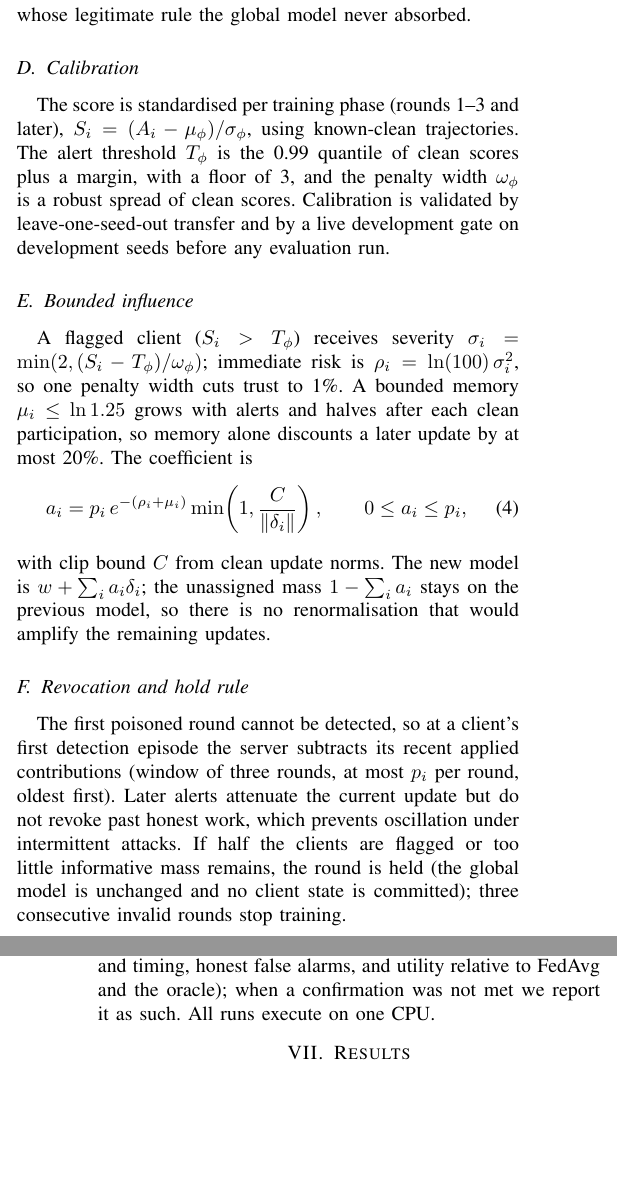
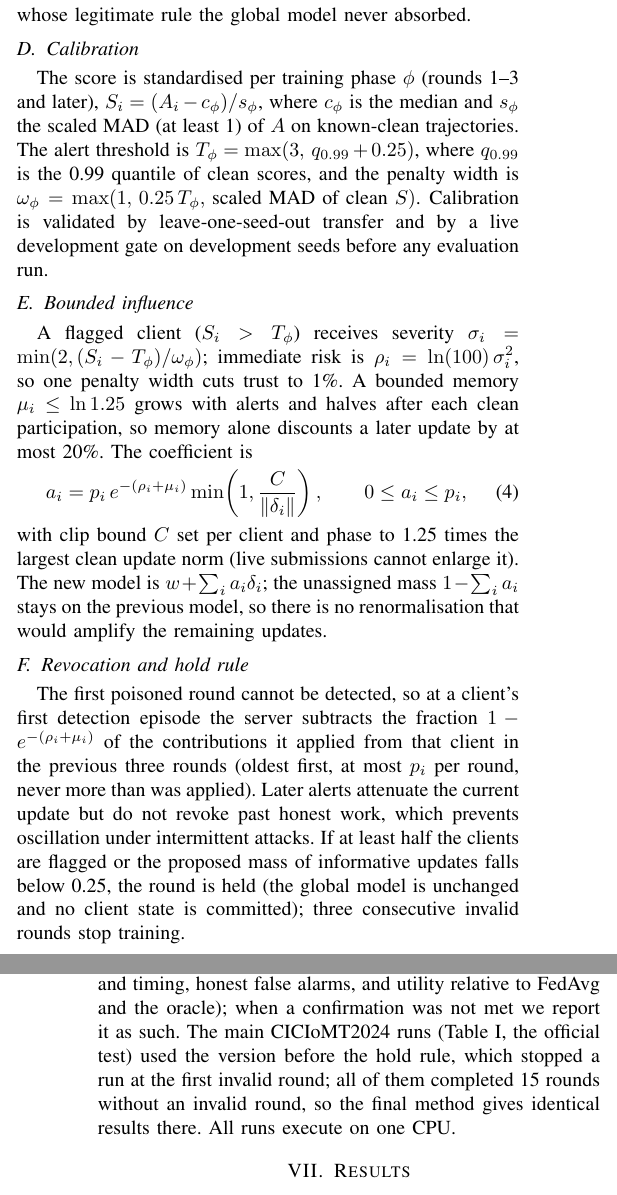
Before and after one commit to A-k-S-H-a-Y-K/Fed-MediShield, a LaTeX paper (paper/main.tex): two parts of the columns of pages 2 and 4 of 7, joined at a grey line, cut so that both start at the same text, the shorter picture padded with empty space. Compiled offline with pdfLaTeX.

Commit message:
Paper: align calibration, clipping, revocation and hold-rule text with code; disclose bsc_6/bsc_7 equivalence

```diff
--- a/paper/main.tex
+++ b/paper/main.tex
@@ -96,17 +96,17 @@ Z_i^{(f)}[q] = \min\!\left(\frac{\big(K_i^{(f)}[q] - \max(m_{-i}[q], \pi_i[q])\b
 with an effect floor $\epsilon = 0.05$. One probe is selected on the discovery fold and confirmed on the other, which suppresses chance maxima over the 588 probes: $q^\star = \arg\max_q Z_i^{(1)}[q]$ and $A_i = \max(0, \min(Z_i^{(1)}[q^\star], Z_i^{(2)}[q^\star]))$. The profile removed honest false alarms that otherwise locked out a client whose legitimate rule the global model never absorbed.
 
 \subsection{Calibration}
-The score is standardised per training phase (rounds 1--3 and later), $S_i = (A_i - \mu_{\phi})/\sigma_{\phi}$, using known-clean trajectories. The alert threshold $T_\phi$ is the 0.99 quantile of clean scores plus a margin, with a floor of 3, and the penalty width $\omega_\phi$ is a robust spread of clean scores. Calibration is validated by leave-one-seed-out transfer and by a live development gate on development seeds before any evaluation run.
+The score is standardised per training phase $\phi$ (rounds 1--3 and later), $S_i = (A_i - c_{\phi})/s_{\phi}$, where $c_\phi$ is the median and $s_\phi$ the scaled MAD (at least 1) of $A$ on known-clean trajectories. The alert threshold is $T_\phi = \max(3,\, q_{0.99} + 0.25)$, where $q_{0.99}$ is the 0.99 quantile of clean scores, and the penalty width is $\omega_\phi = \max(1,\, 0.25\,T_\phi,\, \text{scaled MAD of clean } S)$. Calibration is validated by leave-one-seed-out transfer and by a live development gate on development seeds before any evaluation run.
 
 \subsection{Bounded influence}
 A flagged client ($S_i > T_\phi$) receives severity $\sigma_i = \min(2, (S_i - T_\phi)/\omega_\phi)$; immediate risk is $\rho_i = \ln(100)\,\sigma_i^2$, so one penalty width cuts trust to 1\%. A bounded memory $\mu_i \le \ln 1.25$ grows with alerts and halves after each clean participation, so memory alone discounts a later update by at most 20\%. The coefficient is
 \begin{equation}
 a_i = p_i\, e^{-(\rho_i + \mu_i)} \min\!\left(1, \frac{C}{\lVert \delta_i \rVert}\right), \qquad 0 \le a_i \le p_i,
 \end{equation}
-with clip bound $C$ from clean update norms. The new model is $w + \sum_i a_i \delta_i$; the unassigned mass $1 - \sum_i a_i$ stays on the previous model, so there is no renormalisation that would amplify the remaining updates.
+with clip bound $C$ set per client and phase to 1.25 times the largest clean update norm (live submissions cannot enlarge it). The new model is $w + \sum_i a_i \delta_i$; the unassigned mass $1 - \sum_i a_i$ stays on the previous model, so there is no renormalisation that would amplify the remaining updates.
 
 \subsection{Revocation and hold rule}
-The first poisoned round cannot be detected, so at a client's first detection episode the server subtracts its recent applied contributions (window of three rounds, at most $p_i$ per round, oldest first). Later alerts attenuate the current update but do not revoke past honest work, which prevents oscillation under intermittent attacks. If half the clients are flagged or too little informative mass remains, the round is held (the global model is unchanged and no client state is committed); three consecutive invalid rounds stop training.
+The first poisoned round cannot be detected, so at a client's first detection episode the server subtracts the fraction $1 - e^{-(\rho_i+\mu_i)}$ of the contributions it applied from that client in the previous three rounds (oldest first, at most $p_i$ per round, never more than was applied). Later alerts attenuate the current update but do not revoke past honest work, which prevents oscillation under intermittent attacks. If at least half the clients are flagged or the proposed mass of informative updates falls below 0.25, the round is held (the global model is unchanged and no client state is committed); three consecutive invalid rounds stop training.
 
 \begin{algorithm}[t]
 \caption{One Fed-MediShield server round}
@@ -156,7 +156,7 @@ The assumption is exactly what a source-specific backdoor violates; we test that
 
 \textbf{Baselines and metrics.} FedAvg~\cite{mcmahan2017fedavg}, Krum and median/trimmed mean ($f=2$)~\cite{blanchard2017krum,yin2018median}, RFA~\cite{pillutla2022rfa} and Fed-ADH~\cite{pathak2026early}, plus an evaluator-only oracle that drops the true attackers (perfect detection). We report ASR, accuracy, macro-F1, per-class recall, and detection recall and honest false-alarm rate over client updates.
 
-\textbf{Protocol.} Design decisions used development seeds only. Confirmatory claims use fresh seeds with criteria fixed in advance (final-ASR reduction, exposure rounds, detection rate and timing, honest false alarms, and utility relative to FedAvg and the oracle); when a confirmation was not met we report it as such. All runs execute on one CPU.
+\textbf{Protocol.} Design decisions used development seeds only. Confirmatory claims use fresh seeds with criteria fixed in advance (final-ASR reduction, exposure rounds, detection rate and timing, honest false alarms, and utility relative to FedAvg and the oracle); when a confirmation was not met we report it as such. The main CICIoMT2024 runs (Table~\ref{tab:compare}, the official test) used the version before the hold rule, which stopped a run at the first invalid round; all of them completed 15 rounds without an invalid round, so the final method gives identical results there. All runs execute on one CPU.
 
 \section{Results}
 
```
Also changed, not shown: paper/main.tex (2 more changed lines).
